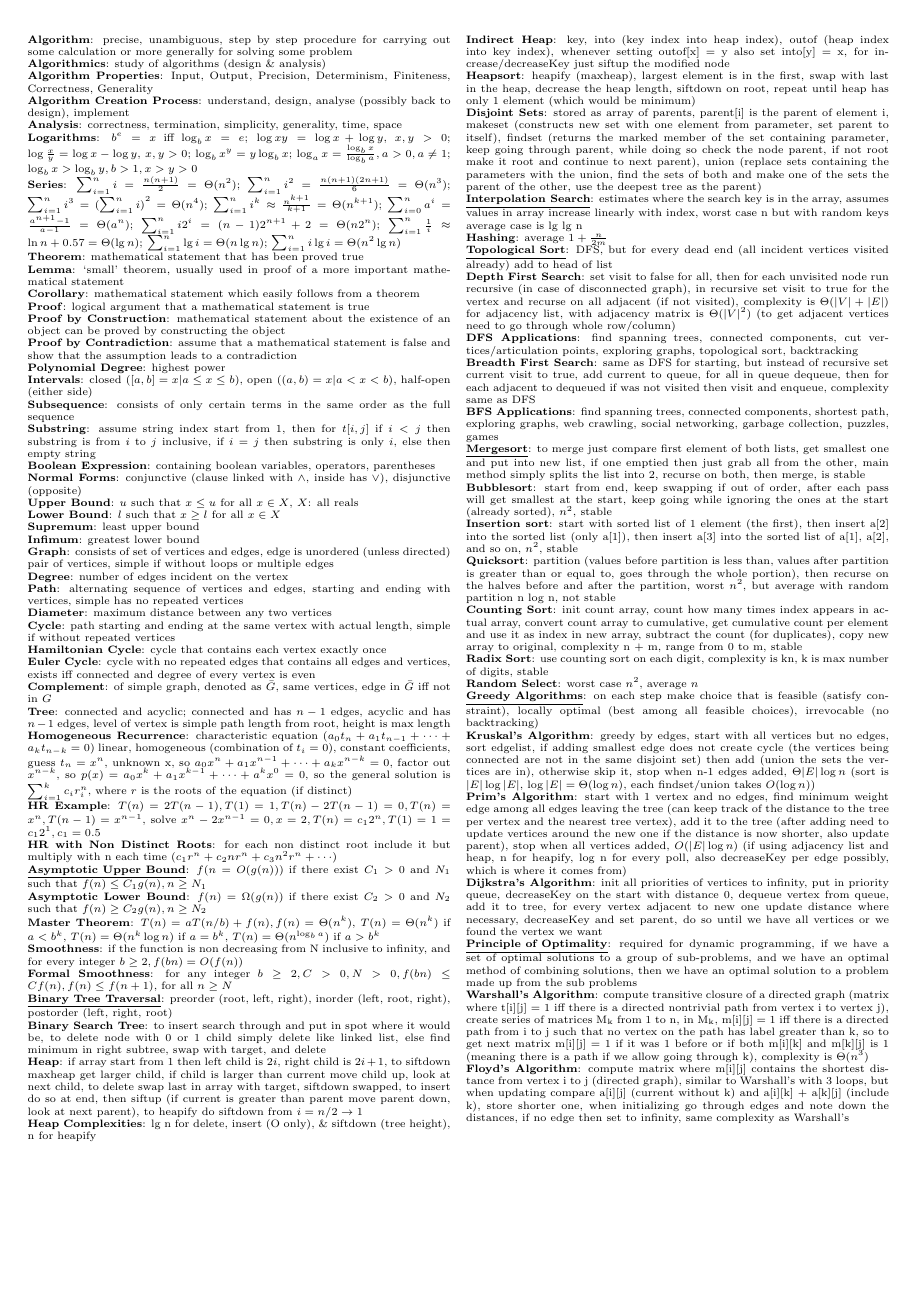
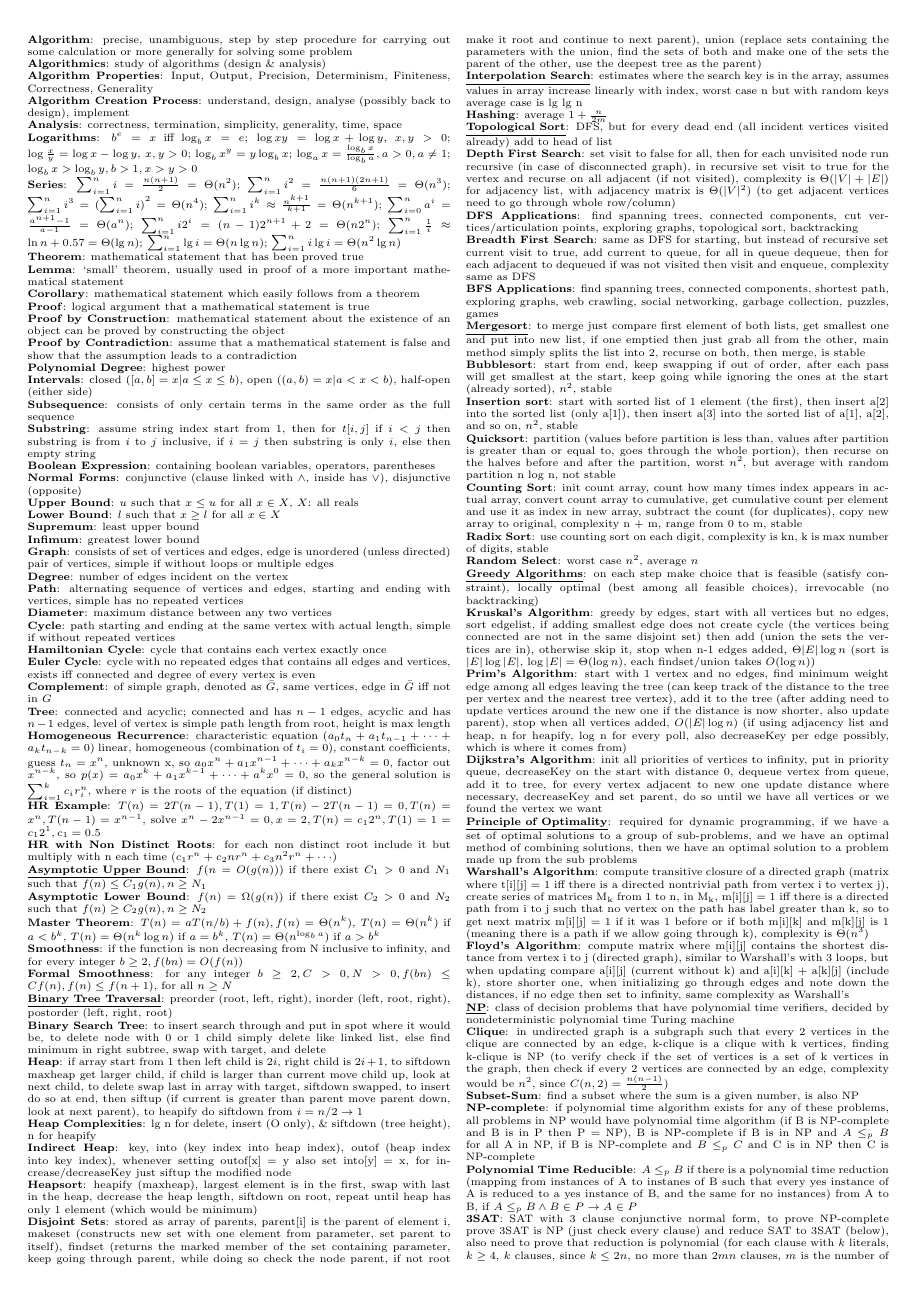
Before and after one commit to X-m7/CourseNotes, a LaTeX document (COMP2230/contents.tex): the whole page before the commit and page 1 of 2 after it. Compiled offline with pdfLaTeX.

Commit message:
COMP2230 L9

```diff
--- a/COMP2230/contents.tex
+++ b/COMP2230/contents.tex
@@ -73,3 +73,9 @@
         \underline{\textbf{Principle of Optimality}}: required for dynamic programming, if we have a set of optimal solutions to a group of sub-problems, and we have an optimal method of combining solutions, then we have an optimal solution to a problem made up from the sub problems\\
         \textbf{Warshall's Algorithm}: compute transitive closure of a directed graph (matrix where t[i][j] = 1 iff there is a directed nontrivial path from vertex i to vertex j), create series of matrices M\textsubscript{k} from 1 to n, in M\textsubscript{k}, m[i][j] = 1 iff there is a directed path from i to j such that no vertex on the path has label greater than k, so to get next matrix m[i][j] = 1 if it was 1 before or if both m[i][k] and m[k][j] is 1 (meaning there is a path if we allow going through k), complexity is $\Theta (n^3)$\\
         \textbf{Floyd's Algorithm}: compute matrix where m[i][j] contains the shortest distance from vertex i to j (directed graph), similar to Warshall's with 3 loops, but when updating compare a[i][j] (current without k) and a[i][k] + a[k][j] (include k), store shorter one, when initializing go through edges and note down the distances, if no edge then set to infinity, same complexity as Warshall's\\
+        \underline{\textbf{NP}}: class of decision problems that have polynomial time verifiers, decided by nondeterministic polynomial time Turing machine\\
+        \textbf{Clique}: in undirected graph is a subgraph such that every 2 vertices in the clique are connected by an edge, k-clique is a clique with k vertices, finding k-clique is NP (to verify check if the set of vertices is a set of k vertices in the graph, then check if every 2 vertices are connected by an edge, complexity would be $n^2$, since $C(n, 2) = \frac{n(n-1)}{2}$)\\
+        \textbf{Subset-Sum}: find a subset where the sum is a given number, is also NP\\
+        \textbf{NP-complete}: if polynomial time algorithm exists for any of these problems, all problems in NP would have polynomial time algorithm (if B is NP-complete and B is in P then P = NP), B is NP-complete if B is in NP and $A \leq_p B$ for all A in NP, if B is NP-complete and $B \leq_p C$ and C is in NP then C is NP-complete\\
+        \textbf{Polynomial Time Reducible}: $A \leq_p B$ if there is a polynomial time reduction (mapping from instances of A to instanes of B such that every yes instance of A is reduced to a yes instance of B, and the same for no instances) from A to B, if $A \leq_p B \wedge B \in P \to A \in P$\\
+        \textbf{3SAT}: SAT with 3 clause conjunctive normal form, to prove NP-complete prove 3SAT is NP (just check every clause) and reduce SAT to 3SAT (below), also need to prove that reduction is polynomial (for each clause with $k$ literals, $k \geq 4$, $k$ clauses, since $k \leq 2n$, no more than $2mn$ clauses, $m$ is the number of clauses, $n$ is the number of literals)\\
```
Also changed, not shown: COMP2230/contents.pdf, COMP2230/contents.tex (3 more changed lines).
